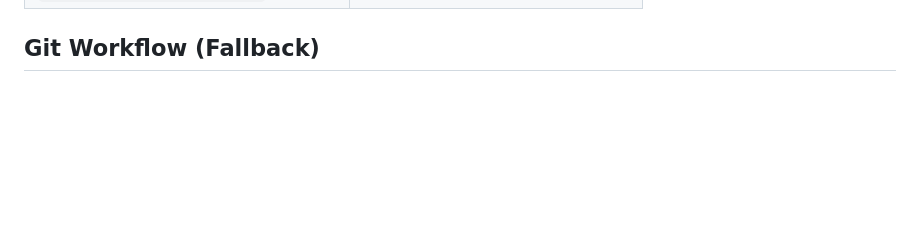
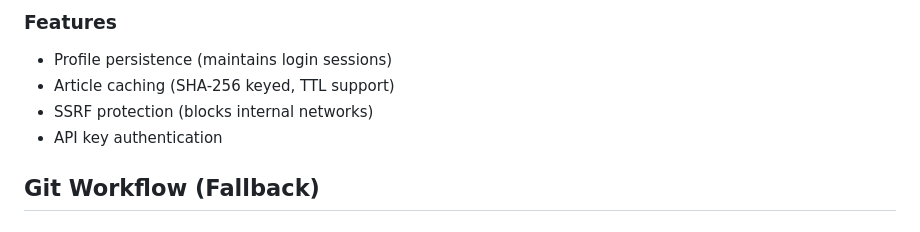
Before and after one commit to vladm3105/TradegentSwarm, a Markdown page: CLAUDE.md, the part around one of its changes. Drawn GitHub-style; blank space fills up the shorter version.

```diff
--- a/CLAUDE.md
+++ b/CLAUDE.md
@@ -148,3 +221,10 @@ Parameters:
+### Features
+
+- Profile persistence (maintains login sessions)
+- Article caching (SHA-256 keyed, TTL support)
+- SSRF protection (blocks internal networks)
+- API key authentication
+
 ## Git Workflow (Fallback)
 
 ### Pushing Changes
```
Also changed, not shown: other parts of CLAUDE.md (+73 -0 lines).
